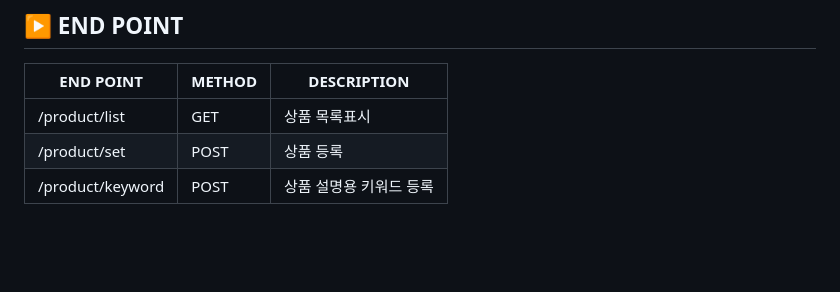
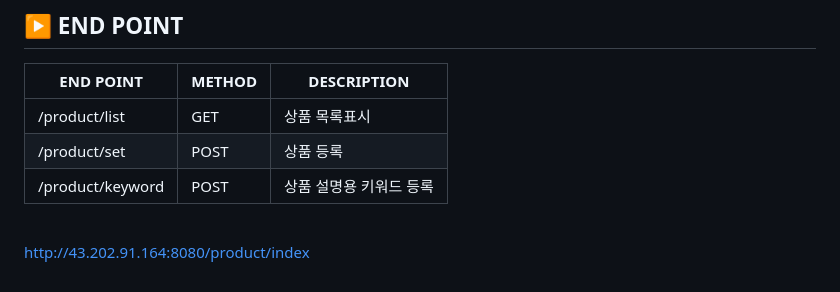
Before and after one commit to GH6679/TeamProject, a Markdown page: README.md, the part around the change. Drawn GitHub-style; blank space fills up the shorter version.

```diff
--- a/README.md
+++ b/README.md
@@ -103,3 +103,7 @@ https://shields.io/
 |/product/set|POST|상품 등록|
 |/product/keyword|POST|상품 설명용 키워드 등록|
 <br/>
+
+
+
+http://43.202.91.164:8080/product/index
```
